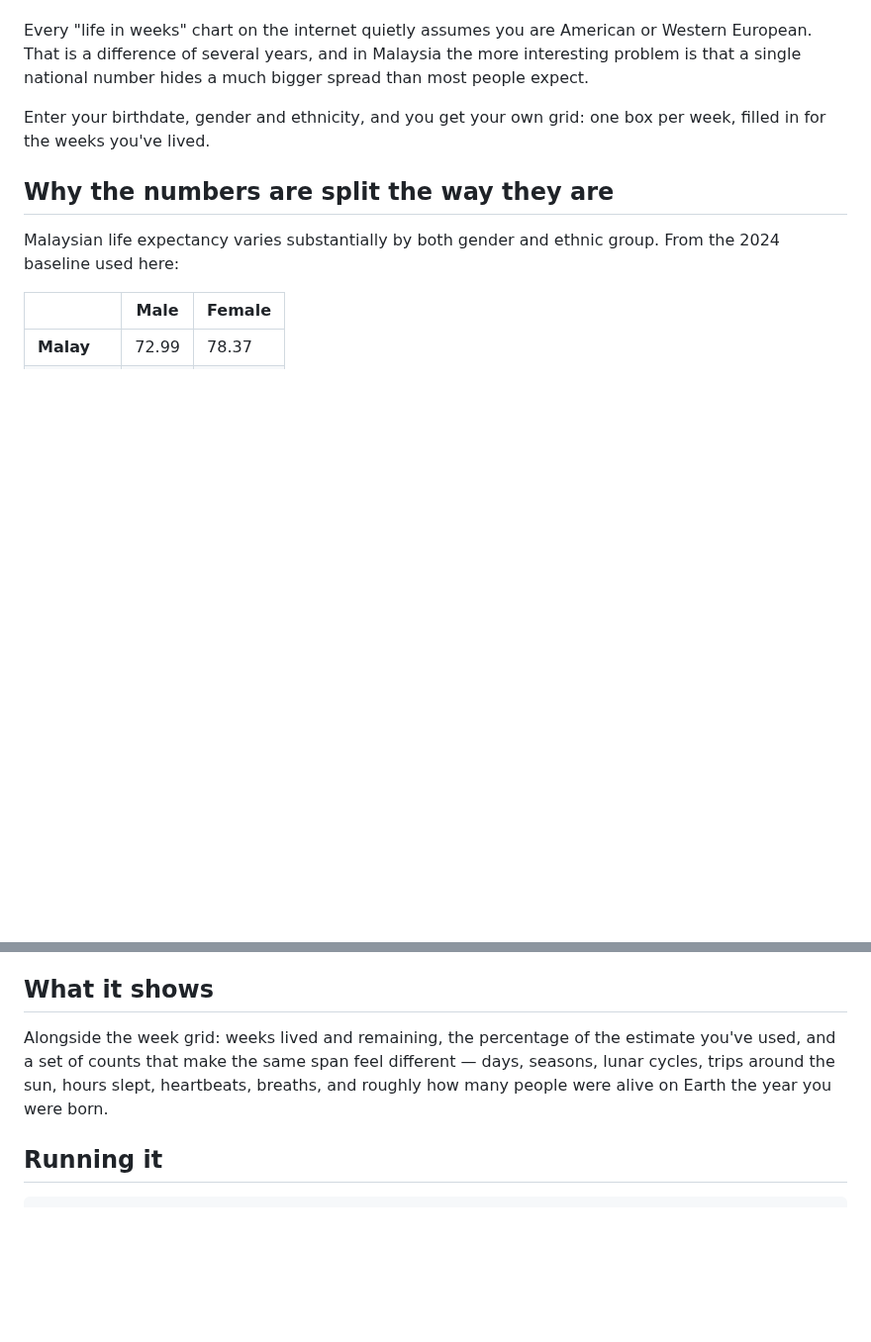
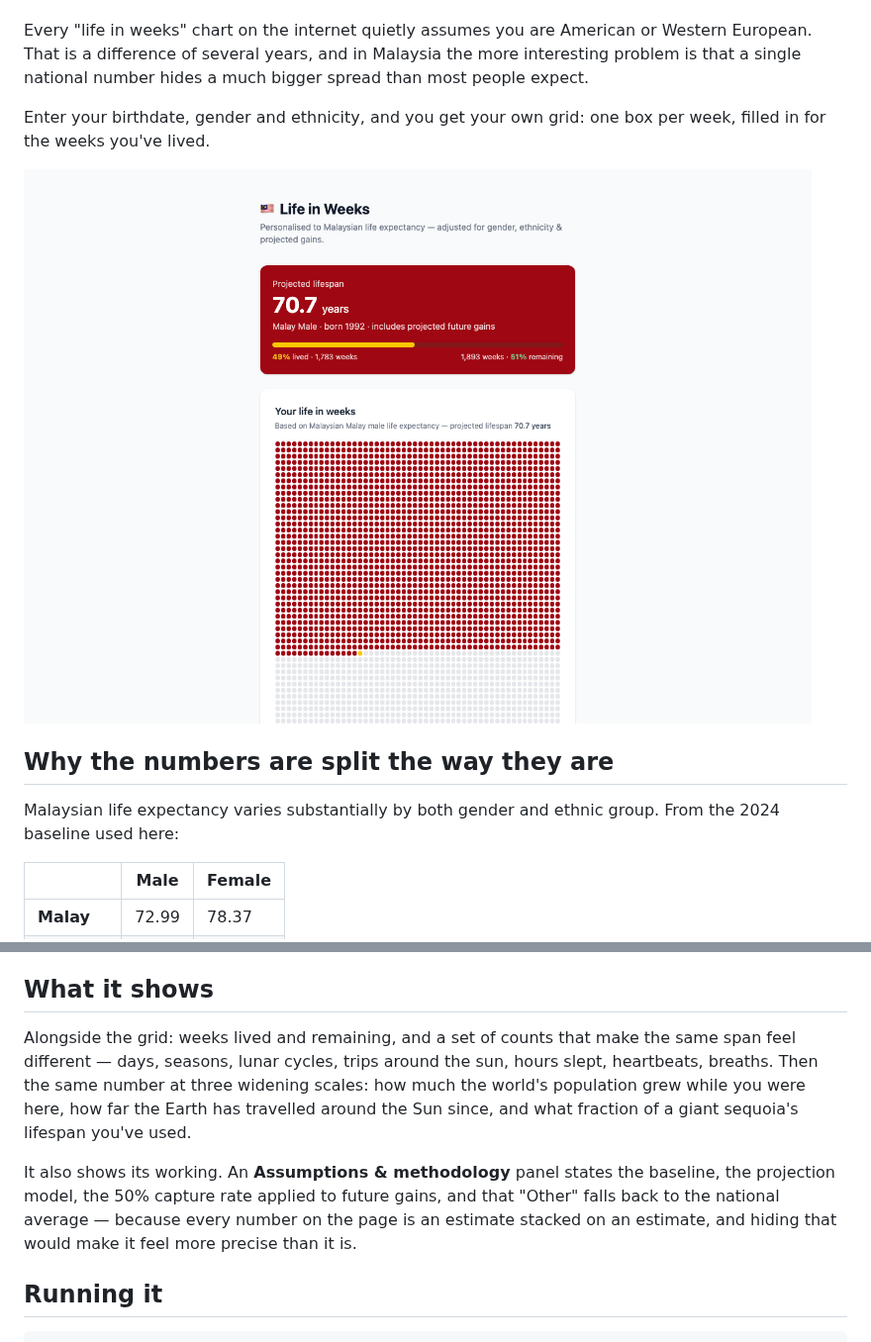
Before and after one commit to faeezmnoor/malaysia_lifeofweeks, a Markdown page: README.md, 2 parts joined by grey strips. Shown at 99% size. Drawn GitHub-style; pictures changed too: docs/screenshots/01-weeks.png (added); blank space fills up the shorter version.

Commit message:
docs: add screenshot and describe what the visualisation shows

```diff
--- a/README.md
+++ b/README.md
@@ -10,6 +10,8 @@ than most people expect.
 
 Enter your birthdate, gender and ethnicity, and you get your own grid: one box per
 week, filled in for the weeks you've lived.
+
+![Life in Weeks — the week grid for a Malay male born 1992, 49% lived](docs/screenshots/01-weeks.png)
 
 ## Why the numbers are split the way they are
 
@@ -41,10 +43,17 @@ years — a rough correction, but a less wrong one than ignoring it.
 
 ## What it shows
 
-Alongside the week grid: weeks lived and remaining, the percentage of the estimate
-you've used, and a set of counts that make the same span feel different — days,
-seasons, lunar cycles, trips around the sun, hours slept, heartbeats, breaths, and
-roughly how many people were alive on Earth the year you were born.
+Alongside the grid: weeks lived and remaining, and a set of counts that make the
+same span feel different — days, seasons, lunar cycles, trips around the sun, hours
+slept, heartbeats, breaths. Then the same number at three widening scales: how much
+the world's population grew while you were here, how far the Earth has travelled
+around the Sun since, and what fraction of a giant sequoia's lifespan you've used.
+
+It also shows its working. An **Assumptions & methodology** panel states the
+baseline, the projection model, the 50% capture rate applied to future gains, and
+that "Other" falls back to the national average — because every number on the page
+is an estimate stacked on an estimate, and hiding that would make it feel more
+precise than it is.
 
 ## Running it
 
```
